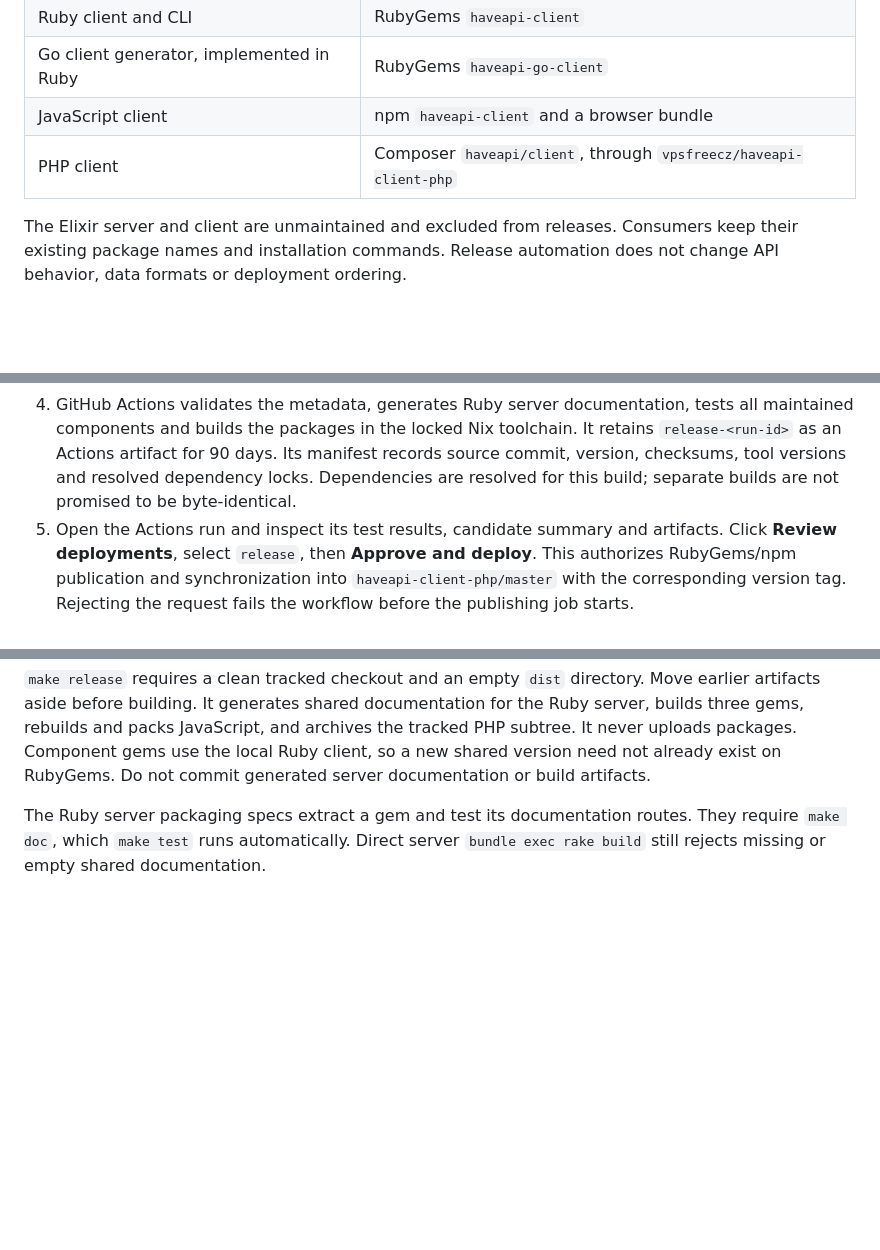
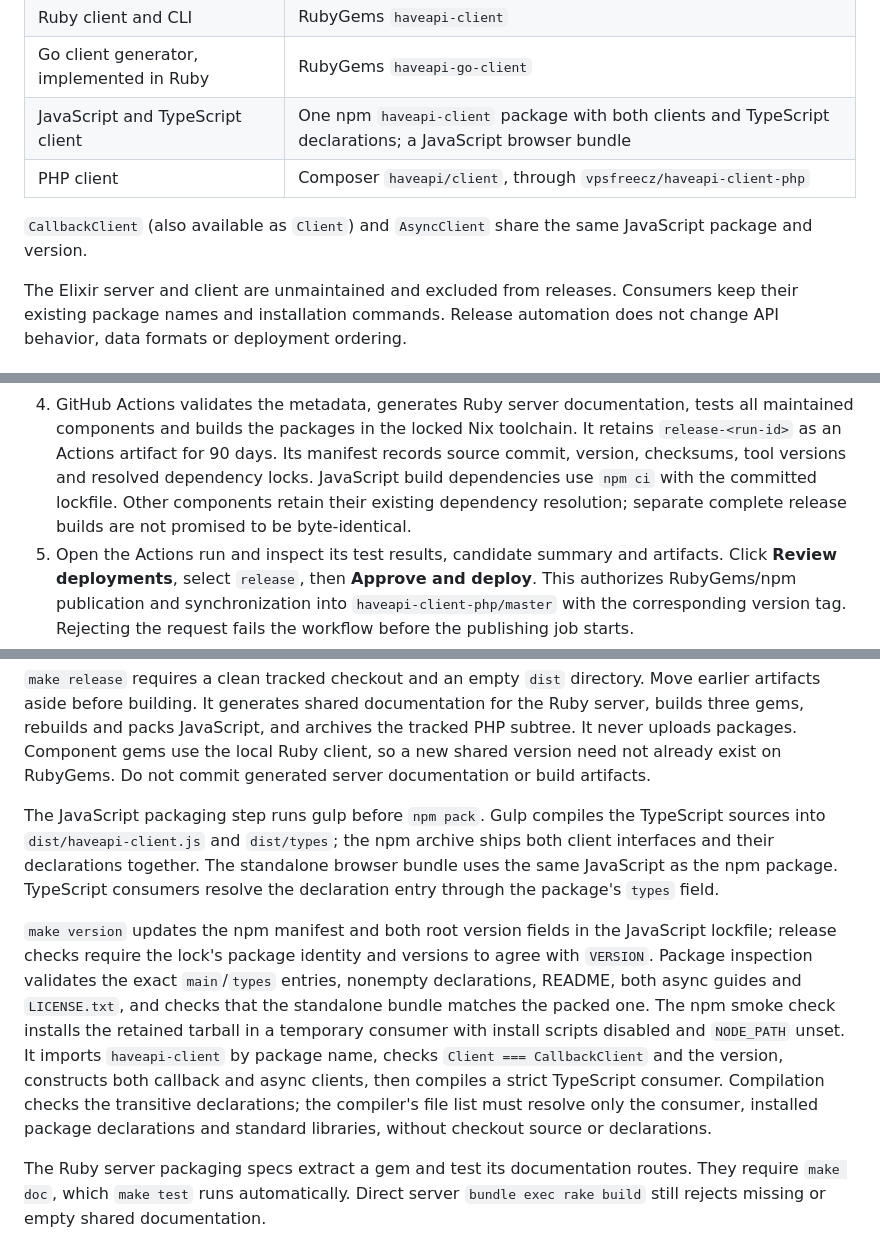
Before and after one commit to vpsfreecz/haveapi, a Markdown page: doc/agent-instructions/releases.md, 3 parts joined by grey strips. Rendered like a GitHub page; blank space fills up the shorter version.

```diff
--- a/doc/agent-instructions/releases.md
+++ b/doc/agent-instructions/releases.md
@@ -19,8 +19,11 @@ All maintained components use the shared version and are released together:
 | Ruby server | RubyGems `haveapi` |
 | Ruby client and CLI | RubyGems `haveapi-client` |
 | Go client generator, implemented in Ruby | RubyGems `haveapi-go-client` |
-| JavaScript client | npm `haveapi-client` and a browser bundle |
+| JavaScript and TypeScript client | One npm `haveapi-client` package with both clients and TypeScript declarations; a JavaScript browser bundle |
 | PHP client | Composer `haveapi/client`, through `vpsfreecz/haveapi-client-php` |
+
+`CallbackClient` (also available as `Client`) and `AsyncClient` share the same
+JavaScript package and version.
 
 The Elixir server and client are unmaintained and excluded from releases.
 Consumers keep their existing package names and installation commands. Release
@@ -80,8 +83,10 @@ Run release commands from the top-level `nix develop` shell.
    tests all maintained components and builds the packages in the locked Nix
    toolchain. It retains `release-<run-id>` as an Actions artifact for 90 days.
    Its manifest records source commit, version, checksums, tool versions and
-   resolved dependency locks. Dependencies are resolved for this build; separate
-   builds are not promised to be byte-identical.
+   resolved dependency locks. JavaScript build dependencies use `npm ci` with the
+   committed lockfile. Other components retain their existing dependency
+   resolution; separate complete release builds are not promised to be
+   byte-identical.
 5. Open the Actions run and inspect its test results, candidate summary and
    artifacts. Click **Review deployments**, select `release`, then **Approve and
    deploy**. This authorizes RubyGems/npm publication and synchronization into
@@ -124,6 +129,25 @@ for the Ruby server, builds three gems, rebuilds and packs JavaScript, and
 archives the tracked PHP subtree. It never uploads packages. Component gems use
 the local Ruby client, so a new shared version need not already exist on RubyGems.
 Do not commit generated server documentation or build artifacts.
+
+The JavaScript packaging step runs gulp before `npm pack`. Gulp compiles the
+TypeScript sources into `dist/haveapi-client.js` and `dist/types`; the npm archive
+ships both client interfaces and their declarations together. The standalone
+browser bundle uses the same JavaScript as the npm package. TypeScript consumers
+resolve the declaration entry through the package's `types` field.
+
+`make version` updates the npm manifest and both root version fields in the
+JavaScript lockfile; release checks require the lock's package identity and
+versions to agree with `VERSION`. Package inspection validates the exact
+`main`/`types` entries, nonempty declarations, README, both async guides and
+`LICENSE.txt`, and checks that the standalone bundle matches the packed one.
+The npm smoke check installs the retained tarball in a temporary consumer with
+install scripts disabled and `NODE_PATH` unset. It imports `haveapi-client` by
+package name, checks `Client === CallbackClient` and the version, constructs
+both callback and async clients, then compiles a strict TypeScript consumer.
+Compilation checks the transitive declarations; the compiler's file list must
+resolve only the consumer, installed package declarations and standard libraries,
+without checkout source or declarations.
 
 The Ruby server packaging specs extract a gem and test its documentation routes.
 They require `make doc`, which `make test` runs automatically. Direct server
```
Also changed, not shown: clients/js/README.md (+27 -10 lines), 1 other file.
